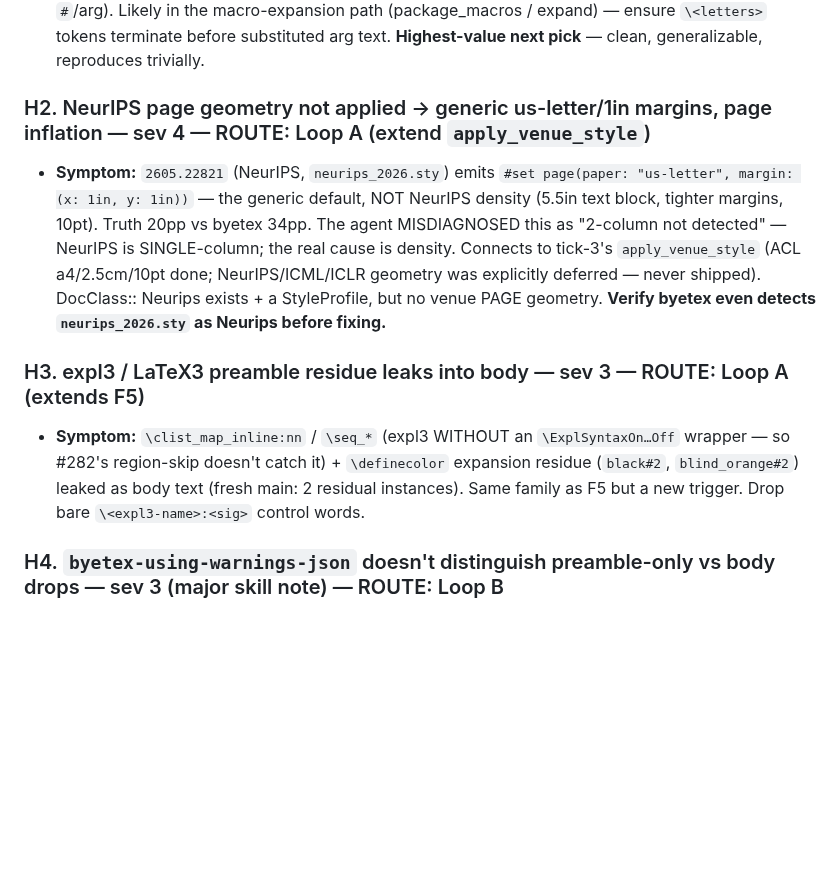
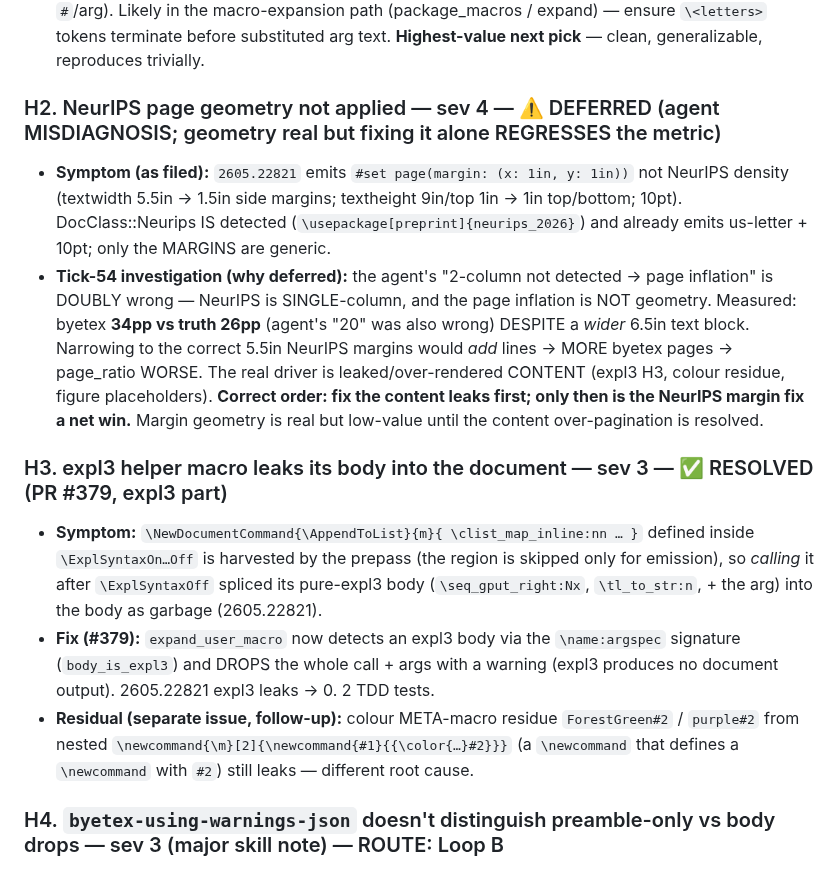
Before and after one commit to zeyuyang42/ByeTex, a Markdown page: docs/agent-surface-backlog.md, the part around the change. Drawn GitHub-style; blank space fills up the shorter version.

Commit message:
docs(backlog): H3 resolved (#379); H2 deferred (agent misdiagnosis) (#380)
- H3 expl3 helper-macro leak ✅ resolved by #379; colour meta-macro residue
  noted as a separate follow-up.
- H2 NeurIPS geometry deferred: tick-54 measured byetex 34pp vs truth 26pp
  despite a WIDER text block, so the page inflation is leaked CONTENT, not
  margins — narrowing margins would regress page_ratio. Fix content first.

Co-authored-by: Claude Opus 4.8 (1M context) <noreply@anthropic.com>

```diff
--- a/docs/agent-surface-backlog.md
+++ b/docs/agent-surface-backlog.md
@@ -47,21 +47,31 @@ Resolved.
   (package_macros / expand) — ensure `\<letters>` tokens terminate before substituted
   arg text. **Highest-value next pick** — clean, generalizable, reproduces trivially.
 
-### H2. NeurIPS page geometry not applied → generic us-letter/1in margins, page inflation — sev 4 — ROUTE: Loop A (extend `apply_venue_style`)
-- **Symptom:** `2605.22821` (NeurIPS, `neurips_2026.sty`) emits
-  `#set page(paper: "us-letter", margin: (x: 1in, y: 1in))` — the generic default, NOT
-  NeurIPS density (5.5in text block, tighter margins, 10pt). Truth 20pp vs byetex 34pp.
-  The agent MISDIAGNOSED this as "2-column not detected" — NeurIPS is SINGLE-column;
-  the real cause is density. Connects to tick-3's `apply_venue_style` (ACL a4/2.5cm/10pt
-  done; NeurIPS/ICML/ICLR geometry was explicitly deferred — never shipped). DocClass::
-  Neurips exists + a StyleProfile, but no venue PAGE geometry. **Verify byetex even
-  detects `neurips_2026.sty` as Neurips before fixing.**
+### H2. NeurIPS page geometry not applied — sev 4 — ⚠️ DEFERRED (agent MISDIAGNOSIS; geometry real but fixing it alone REGRESSES the metric)
+- **Symptom (as filed):** `2605.22821` emits `#set page(margin: (x: 1in, y: 1in))` not
+  NeurIPS density (textwidth 5.5in → 1.5in side margins; textheight 9in/top 1in → 1in
+  top/bottom; 10pt). DocClass::Neurips IS detected (`\usepackage[preprint]{neurips_2026}`)
+  and already emits us-letter + 10pt; only the MARGINS are generic.
+- **Tick-54 investigation (why deferred):** the agent's "2-column not detected → page
+  inflation" is DOUBLY wrong — NeurIPS is SINGLE-column, and the page inflation is NOT
+  geometry. Measured: byetex **34pp vs truth 26pp** (agent's "20" was also wrong) DESPITE
+  a *wider* 6.5in text block. Narrowing to the correct 5.5in NeurIPS margins would *add*
+  lines → MORE byetex pages → page_ratio WORSE. The real driver is leaked/over-rendered
+  CONTENT (expl3 H3, colour residue, figure placeholders). **Correct order: fix the content
+  leaks first; only then is the NeurIPS margin fix a net win.** Margin geometry is real but
+  low-value until the content over-pagination is resolved.
 
-### H3. expl3 / LaTeX3 preamble residue leaks into body — sev 3 — ROUTE: Loop A (extends F5)
-- **Symptom:** `\clist_map_inline:nn` / `\seq_*` (expl3 WITHOUT an `\ExplSyntaxOn…Off`
-  wrapper — so #282's region-skip doesn't catch it) + `\definecolor` expansion residue
-  (`black#2`, `blind_orange#2`) leaked as body text (fresh main: 2 residual instances).
-  Same family as F5 but a new trigger. Drop bare `\<expl3-name>:<sig>` control words.
+### H3. expl3 helper macro leaks its body into the document — sev 3 — ✅ RESOLVED (PR #379, expl3 part)
+- **Symptom:** `\NewDocumentCommand{\AppendToList}{m}{ \clist_map_inline:nn … }` defined
+  inside `\ExplSyntaxOn…Off` is harvested by the prepass (the region is skipped only for
+  emission), so *calling* it after `\ExplSyntaxOff` spliced its pure-expl3 body
+  (`\seq_gput_right:Nx`, `\tl_to_str:n`, + the arg) into the body as garbage (2605.22821).
+- **Fix (#379):** `expand_user_macro` now detects an expl3 body via the `\name:argspec`
+  signature (`body_is_expl3`) and DROPS the whole call + args with a warning (expl3 produces
+  no document output). 2605.22821 expl3 leaks → 0. 2 TDD tests.
+- **Residual (separate issue, follow-up):** colour META-macro residue `ForestGreen#2` /
+  `purple#2` from nested `\newcommand{\m}[2]{\newcommand{#1}{{\color{…}#2}}}` (a
+  `\newcommand` that defines a `\newcommand` with `#2`) still leaks — different root cause.
 
 ### H4. `byetex-using-warnings-json` doesn't distinguish preamble-only vs body drops — sev 3 (major skill note) — ROUTE: Loop B
 - **Symptom:** when expl3 preamble code (`\clist`/`\seq`) is dropped AND leaks into the
```
